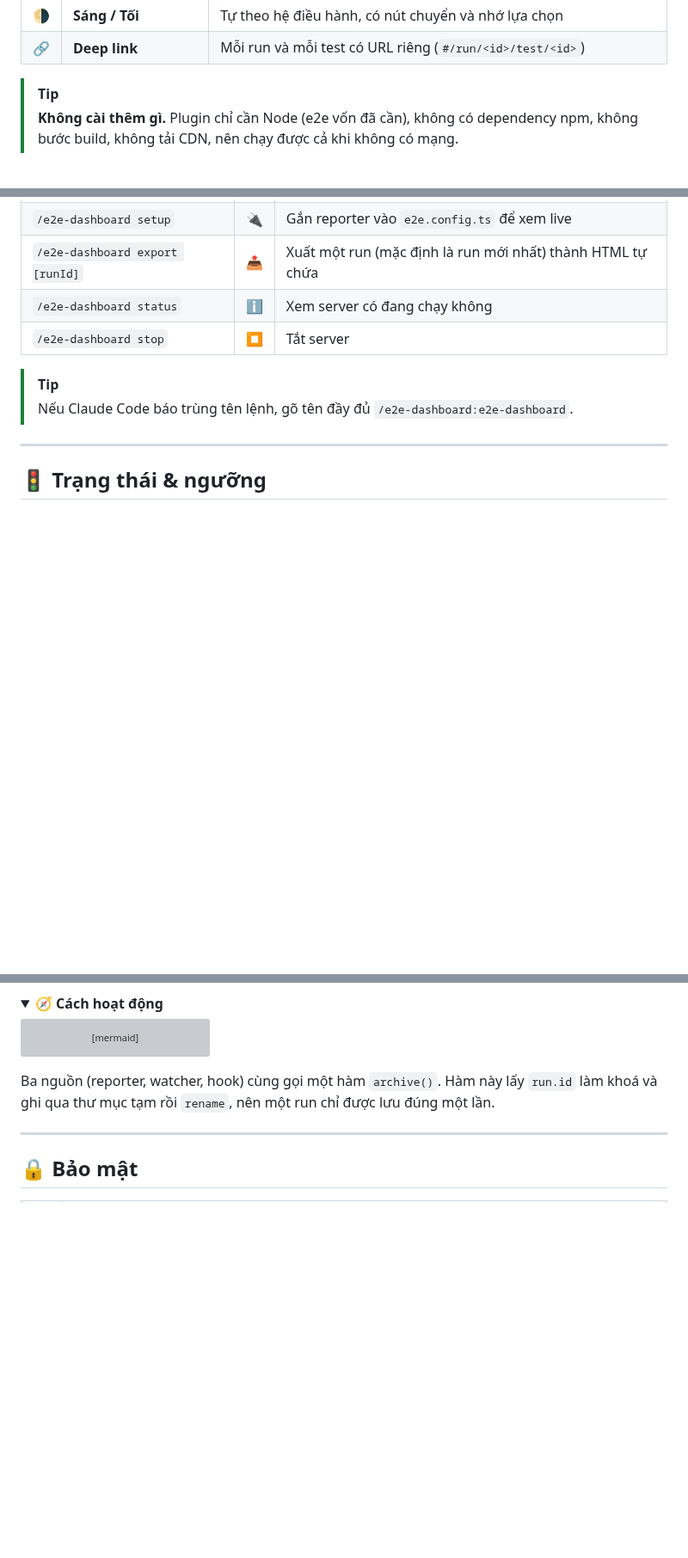
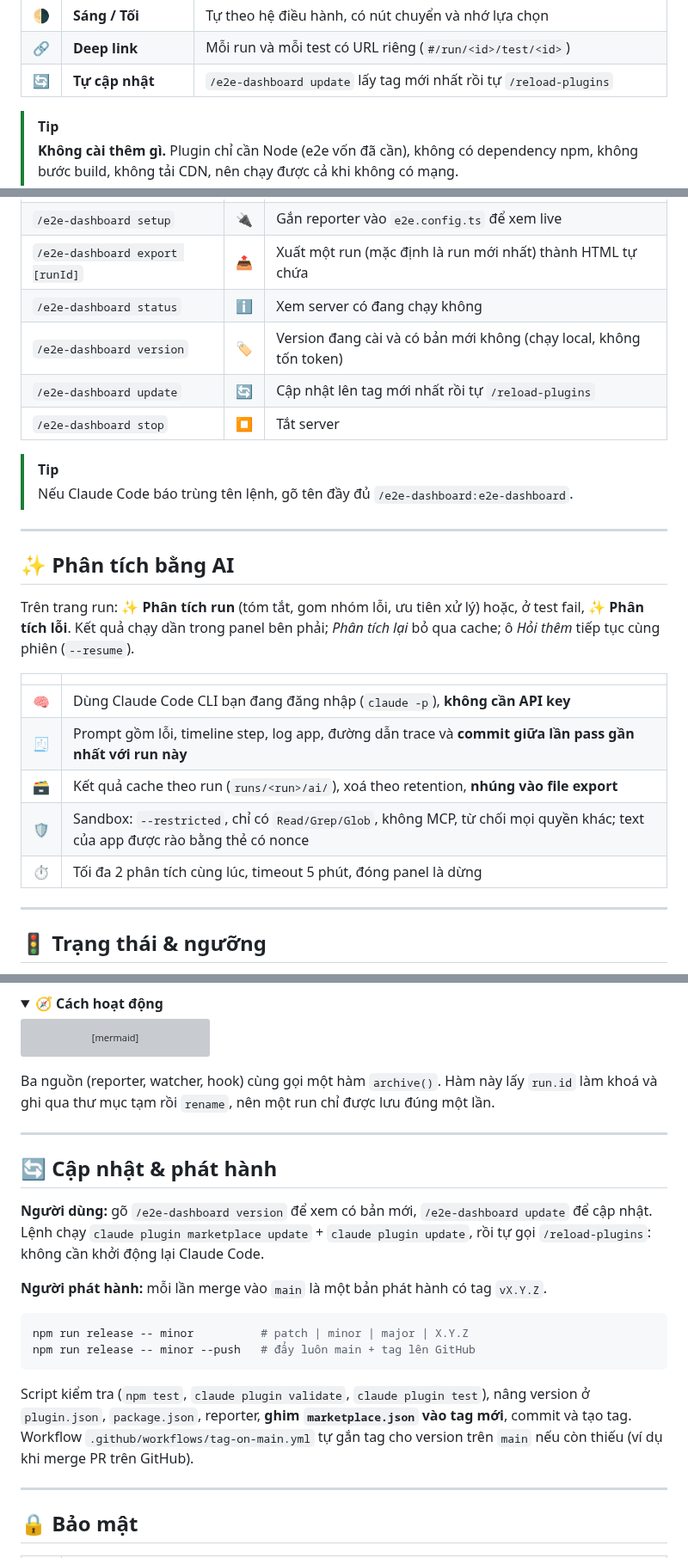
Before and after one commit to thangvofastboy/e2e-dashboard, a Markdown page: README.md, 3 parts joined by grey strips. Shown at 86% size. Drawn GitHub-style; folded sections open; blank space fills up the shorter version; grey boxes are pictures that could not be loaded.

````diff
--- a/README.md
+++ b/README.md
@@ -34,6 +37,7 @@
 | 📤 | **Export HTML** | Một file tự chứa (ảnh nhúng base64, có CSP) để gửi qua chat, email hoặc đính kèm issue |
 | 🌗 | **Sáng / Tối** | Tự theo hệ điều hành, có nút chuyển và nhớ lựa chọn |
 | 🔗 | **Deep link** | Mỗi run và mỗi test có URL riêng (`#/run/<id>/test/<id>`) |
+| 🔄 | **Tự cập nhật** | `/e2e-dashboard update` lấy tag mới nhất rồi tự `/reload-plugins` |
 
 > [!TIP]
 > **Không cài thêm gì.** Plugin chỉ cần Node (e2e vốn đã cần), không có dependency npm, không bước build, không tải CDN, nên chạy được cả khi không có mạng.
@@ -94,10 +98,26 @@ Lệnh này copy `e2e-dashboard.reporter.mjs` (kèm `.d.mts`) vào project và t
 | `/e2e-dashboard setup` | 🔌 | Gắn reporter vào `e2e.config.ts` để xem live |
 | `/e2e-dashboard export [runId]` | 📤 | Xuất một run (mặc định là run mới nhất) thành HTML tự chứa |
 | `/e2e-dashboard status` | ℹ️ | Xem server có đang chạy không |
+| `/e2e-dashboard version` | 🏷️ | Version đang cài và có bản mới không (chạy local, không tốn token) |
+| `/e2e-dashboard update` | 🔄 | Cập nhật lên tag mới nhất rồi tự `/reload-plugins` |
 | `/e2e-dashboard stop` | ⏹️ | Tắt server |
 
 > [!TIP]
 > Nếu Claude Code báo trùng tên lệnh, gõ tên đầy đủ `/e2e-dashboard:e2e-dashboard`.
+
+---
+
+## ✨ Phân tích bằng AI
+
+Trên trang run: **✨ Phân tích run** (tóm tắt, gom nhóm lỗi, ưu tiên xử lý) hoặc, ở test fail, **✨ Phân tích lỗi**. Kết quả chạy dần trong panel bên phải; *Phân tích lại* bỏ qua cache; ô *Hỏi thêm* tiếp tục cùng phiên (`--resume`).
+
+| | |
+|:-:|---|
+| 🧠 | Dùng Claude Code CLI bạn đang đăng nhập (`claude -p`), **không cần API key** |
+| 🧾 | Prompt gồm lỗi, timeline step, log app, đường dẫn trace và **commit giữa lần pass gần nhất với run này** |
+| 🗃️ | Kết quả cache theo run (`runs/<run>/ai/`), xoá theo retention, **nhúng vào file export** |
+| 🛡️ | Sandbox: `--restricted`, chỉ có `Read/Grep/Glob`, không MCP, từ chối mọi quyền khác; text của app được rào bằng thẻ có nonce |
+| ⏱️ | Tối đa 2 phân tích cùng lúc, timeout 5 phút, đóng panel là dừng |
 
 ---
 
@@ -173,6 +194,21 @@ Ba nguồn (reporter, watcher, hook) cùng gọi một hàm `archive()`. Hàm n
 
 ---
 
+## 🔄 Cập nhật & phát hành
+
+**Người dùng:** gõ `/e2e-dashboard version` để xem có bản mới, `/e2e-dashboard update` để cập nhật. Lệnh chạy `claude plugin marketplace update` + `claude plugin update`, rồi tự gọi `/reload-plugins`: không cần khởi động lại Claude Code.
+
+**Người phát hành:** mỗi lần merge vào `main` là một bản phát hành có tag `vX.Y.Z`.
+
+```bash
+npm run release -- minor          # patch | minor | major | X.Y.Z
+npm run release -- minor --push   # đẩy luôn main + tag lên GitHub
+```
+
+Script kiểm tra (`npm test`, `claude plugin validate`, `claude plugin test`), nâng version ở `plugin.json`, `package.json`, reporter, **ghim `marketplace.json` vào tag mới**, commit và tạo tag. Workflow `.github/workflows/tag-on-main.yml` tự gắn tag cho version trên `main` nếu còn thiếu (ví dụ khi merge PR trên GitHub).
+
+---
+
 ## 🔒 Bảo mật
 
 | | Biện pháp |
````
Also changed, not shown: other parts of README.md (+15 -6 lines), docs/images/ai-panel.jpeg (added), 5 other files.
